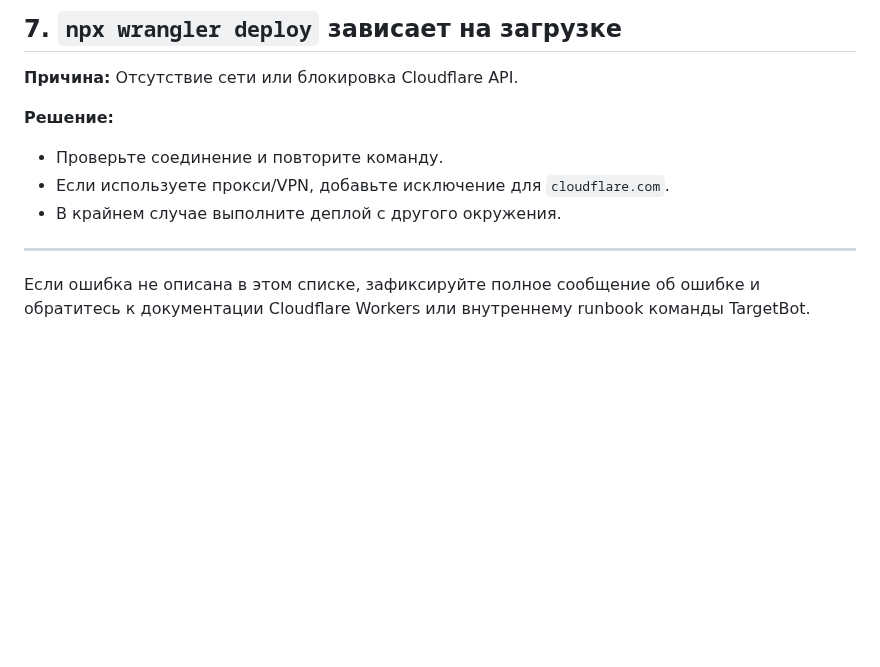
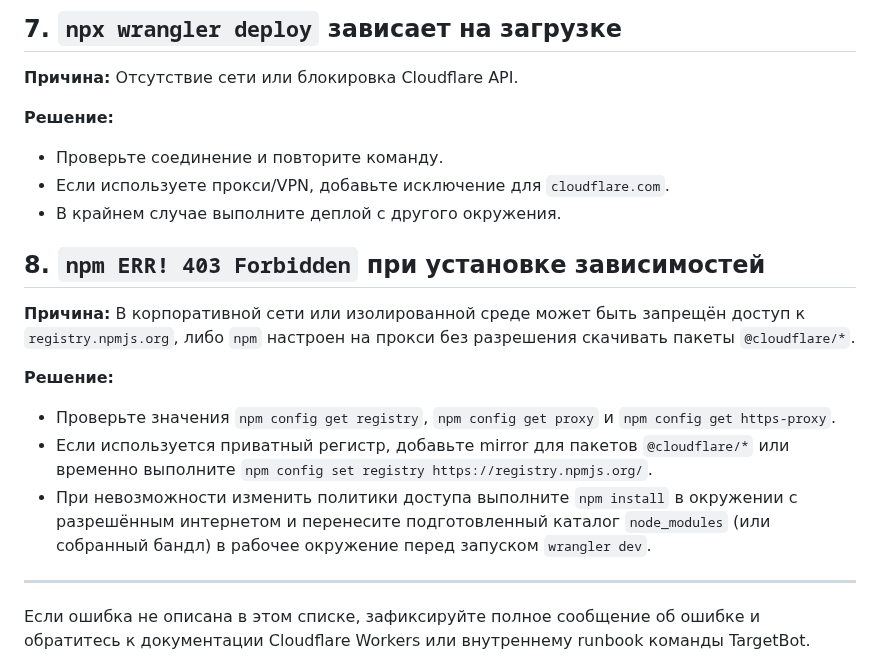
Before and after one commit to buyclientuz-pixel/targetbot, a Markdown page: docs/manual-deploy-faq.md, the part around the change. Drawn GitHub-style; blank space fills up the shorter version.

Commit message:
docs: add npm registry guidance to manual FAQ

```diff
--- a/docs/manual-deploy-faq.md
+++ b/docs/manual-deploy-faq.md
@@ -62,6 +62,16 @@
 - Если используете прокси/VPN, добавьте исключение для `cloudflare.com`.
 - В крайнем случае выполните деплой с другого окружения.
 
+## 8. `npm ERR! 403 Forbidden` при установке зависимостей
+
+**Причина:** В корпоративной сети или изолированной среде может быть запрещён доступ к `registry.npmjs.org`, либо `npm` настроен
+на прокси без разрешения скачивать пакеты `@cloudflare/*`.
+
+**Решение:**
+- Проверьте значения `npm config get registry`, `npm config get proxy` и `npm config get https-proxy`.
+- Если используется приватный регистр, добавьте mirror для пакетов `@cloudflare/*` или временно выполните `npm config set registry https://registry.npmjs.org/`.
+- При невозможности изменить политики доступа выполните `npm install` в окружении с разрешённым интернетом и перенесите подготовленный каталог `node_modules` (или собранный бандл) в рабочее окружение перед запуском `wrangler dev`.
+
 ---
 
 Если ошибка не описана в этом списке, зафиксируйте полное сообщение об ошибке и обратитесь к документации Cloudflare Workers или внутреннему runbook команды TargetBot.
```
